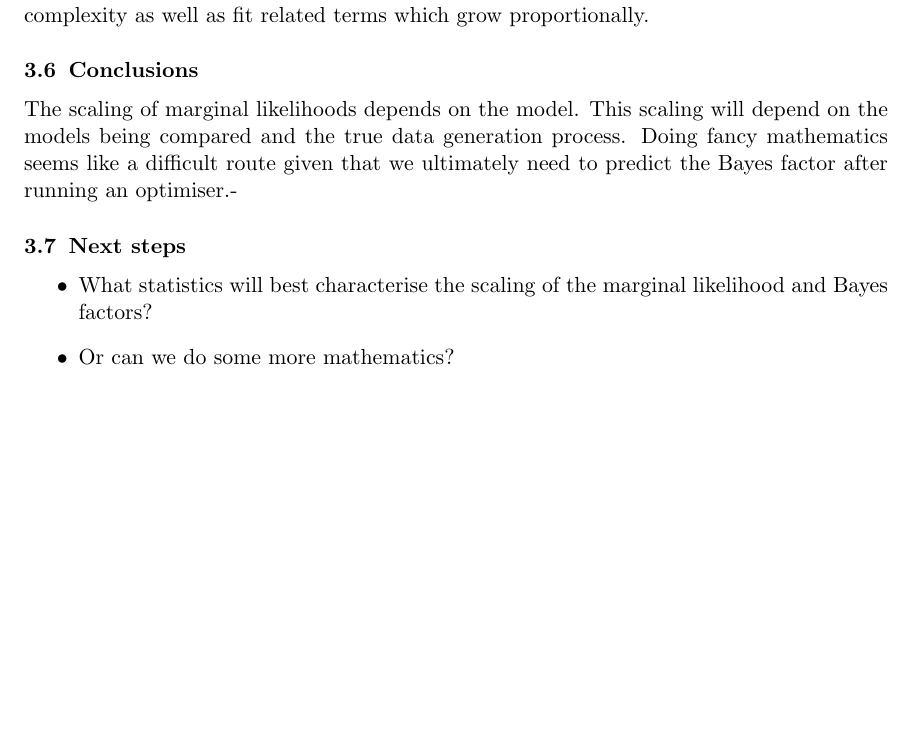
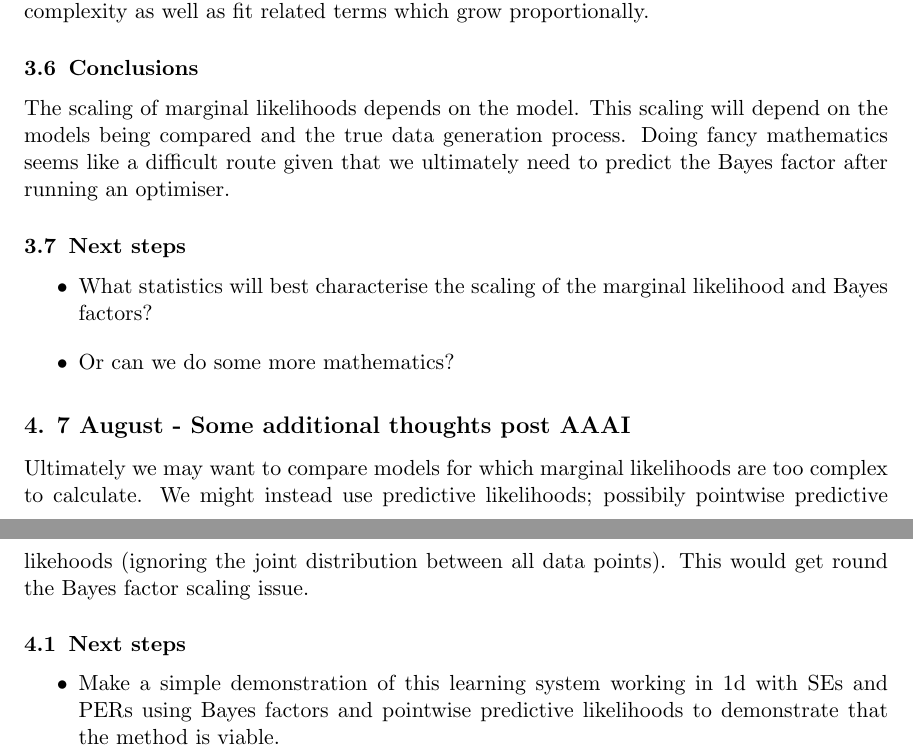
Before and after one commit to jamesrobertlloyd/fast-bayes-model, a LaTeX paper (notebook/notebook.tex): part of page 5 of 6 before the commit and two parts of pages 5 and 6 of 7 after it, the two joined at a grey line, cut so that both start at the same text, the shorter picture padded with empty space. Compiled offline with pdfLaTeX; a LaTeX package or settings file that is missing is left out.

Commit message:
Some ideas post AAAI

```diff
--- a/notebook/notebook.tex
+++ b/notebook/notebook.tex
@@ -285,13 +286,25 @@ So, something predicting changes in Bayes factors will have to estimate the curr
 
 The scaling of marginal likelihoods depends on the model.
 This scaling will depend on the models being compared and the true data generation process.
-Doing fancy mathematics seems like a difficult route given that we ultimately need to predict the Bayes factor after running an optimiser.-
+Doing fancy mathematics seems like a difficult route given that we ultimately need to predict the Bayes factor after running an optimiser.
 
 \subsection{Next steps}
 
 \begin{itemize}
   \item What statistics will best characterise the scaling of the marginal likelihood and Bayes factors?
   \item Or can we do some more mathematics?
+\end{itemize}
+
+\section{7 August - Some additional thoughts post AAAI}
+
+Ultimately we may want to compare models for which marginal likelihoods are too complex to calculate.
+We might instead use predictive likelihoods; possibily pointwise predictive likehoods (ignoring the joint distribution between all data points).
+This would get round the Bayes factor scaling issue.
+
+\subsection{Next steps}
+
+\begin{itemize}
+  \item Make a simple demonstration of this learning system working in 1d with SEs and PERs using Bayes factors and pointwise predictive likelihoods to demonstrate that the method is viable.
 \end{itemize}
 
 \newpage
```
Also changed, not shown: notebook/notebook.tex (1 more changed lines).
